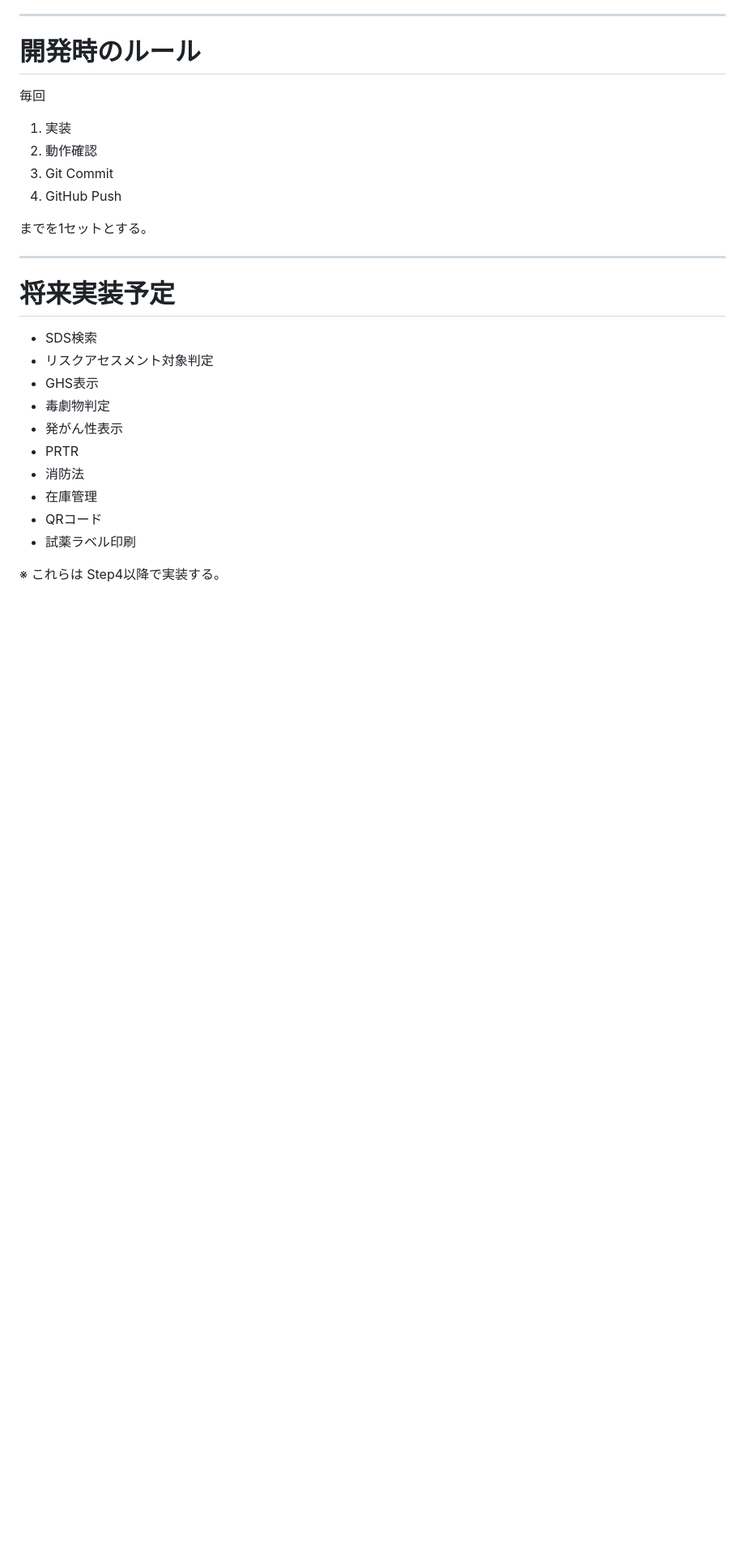
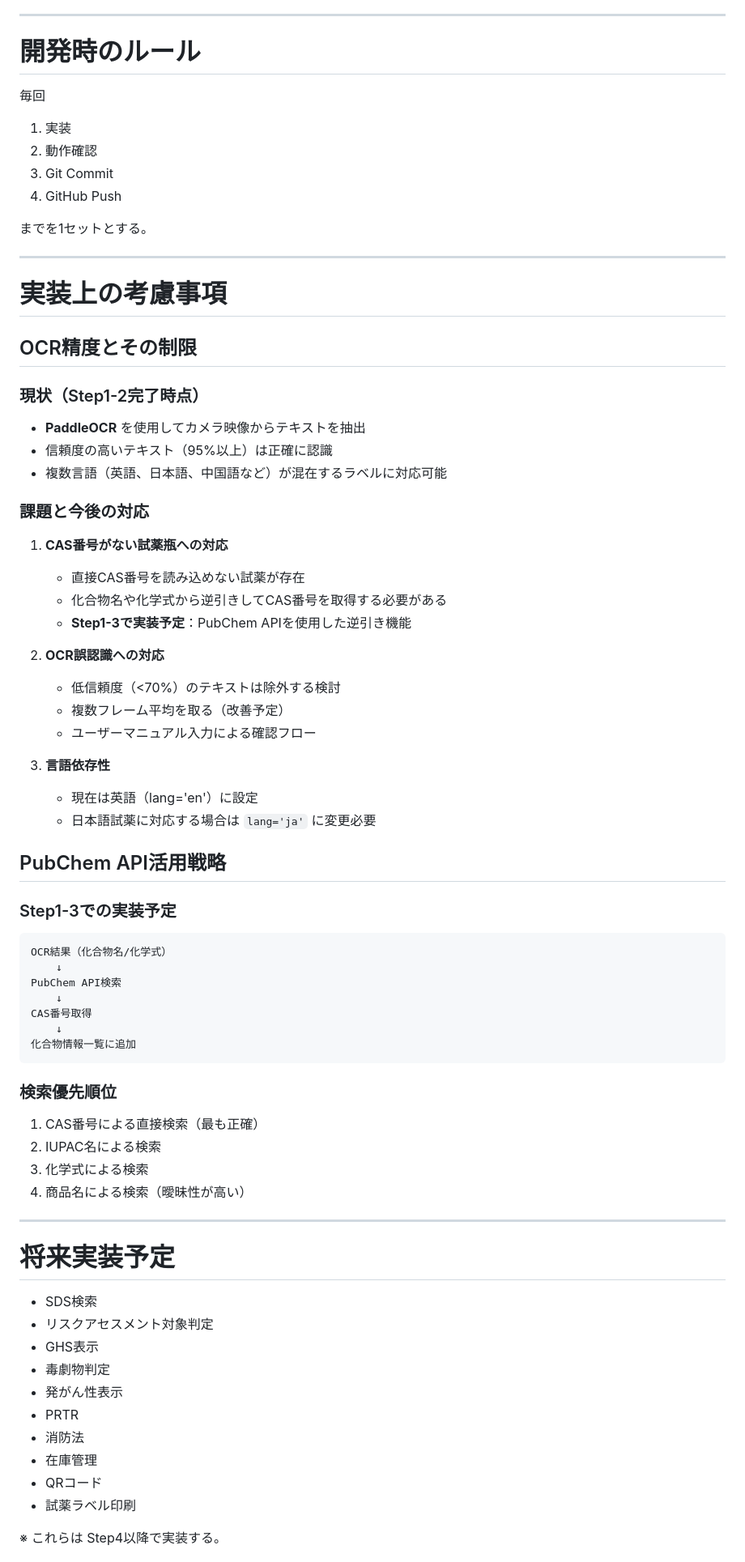
Before and after one commit to sakamoto93/chemical-scanner, a Markdown page: Readme.md, the part around one of its changes. Shown at 81% size. Rendered like a GitHub page; blank space fills up the shorter version.

Commit message:
docs: Update Step1-3 implementation plan with CAS number reverse lookup strategy

````diff
--- a/Readme.md
+++ b/Readme.md
@@ -395,6 +405,55 @@ Step1完成
 
 ---
 
+# 実装上の考慮事項
+
+## OCR精度とその制限
+
+### 現状（Step1-2完了時点）
+
+- **PaddleOCR** を使用してカメラ映像からテキストを抽出
+- 信頼度の高いテキスト（95%以上）は正確に認識
+- 複数言語（英語、日本語、中国語など）が混在するラベルに対応可能
+
+### 課題と今後の対応
+
+1. **CAS番号がない試薬瓶への対応**
+   - 直接CAS番号を読み込めない試薬が存在
+   - 化合物名や化学式から逆引きしてCAS番号を取得する必要がある
+   - **Step1-3で実装予定**：PubChem APIを使用した逆引き機能
+
+2. **OCR誤認識への対応**
+   - 低信頼度（<70%）のテキストは除外する検討
+   - 複数フレーム平均を取る（改善予定）
+   - ユーザーマニュアル入力による確認フロー
+
+3. **言語依存性**
+   - 現在は英語（lang='en'）に設定
+   - 日本語試薬に対応する場合は `lang='ja'` に変更必要
+
+## PubChem API活用戦略
+
+### Step1-3での実装予定
+
+```
+OCR結果（化合物名/化学式）
+    ↓
+PubChem API検索
+    ↓
+CAS番号取得
+    ↓
+化合物情報一覧に追加
+```
+
+### 検索優先順位
+
+1. CAS番号による直接検索（最も正確）
+2. IUPAC名による検索
+3. 化学式による検索
+4. 商品名による検索（曖昧性が高い）
+
+---
+
 # 将来実装予定
 
 - SDS検索
````
Also changed, not shown: other parts of Readme.md (+15 -5 lines).
